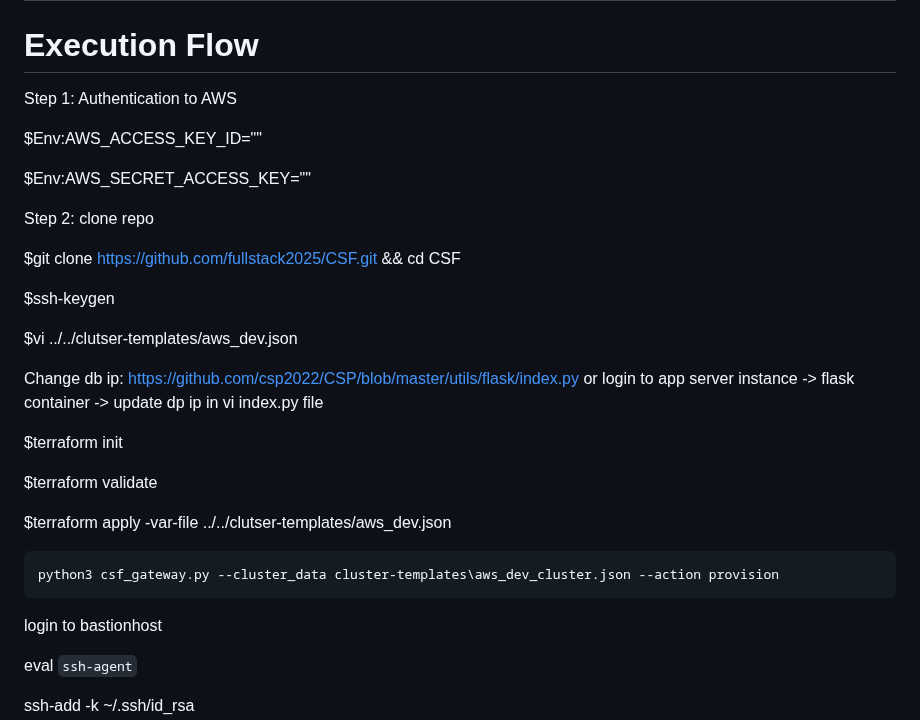
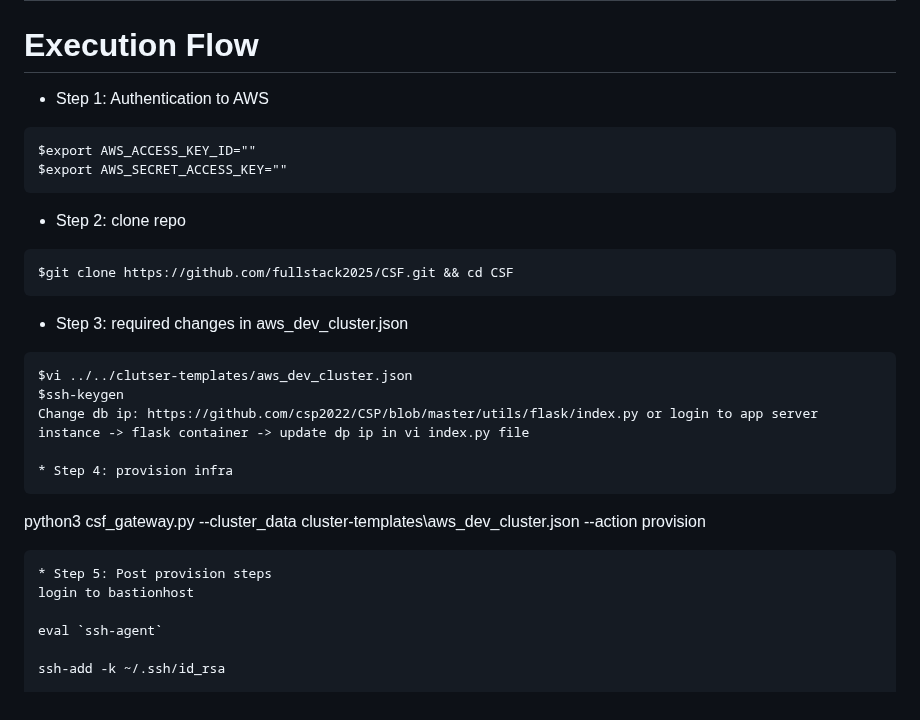
Before and after one commit to devopsmadeeasyorg/CSF, a Markdown page: README.md, the part around the change. Rendered like a GitHub page.

````diff
--- a/README.md
+++ b/README.md
@@ -16,32 +16,26 @@ AWS
 ======
 Execution Flow
 =====================
-Step 1: Authentication to AWS
-
-$Env:AWS_ACCESS_KEY_ID=""
-
-$Env:AWS_SECRET_ACCESS_KEY=""
-
-Step 2: clone repo
-
+* Step 1: Authentication to AWS
+```
+$export AWS_ACCESS_KEY_ID=""
+$export AWS_SECRET_ACCESS_KEY=""
+```
+* Step 2: clone repo
+```
 $git clone https://github.com/fullstack2025/CSF.git && cd CSF
-
+```
+* Step 3: required changes in aws_dev_cluster.json
+```
+$vi ../../clutser-templates/aws_dev_cluster.json
 $ssh-keygen
-
-$vi ../../clutser-templates/aws_dev.json
-
 Change db ip: https://github.com/csp2022/CSP/blob/master/utils/flask/index.py or login to app server instance -> flask container -> update dp ip in vi index.py file
 
-$terraform init
-
-$terraform validate
-
-$terraform apply -var-file ../../clutser-templates/aws_dev.json
-
+* Step 4: provision infra
 ```
 python3 csf_gateway.py --cluster_data cluster-templates\aws_dev_cluster.json --action provision
 ```
-
+* Step 5: Post provision steps
 login to bastionhost
 
 eval `ssh-agent`
````
